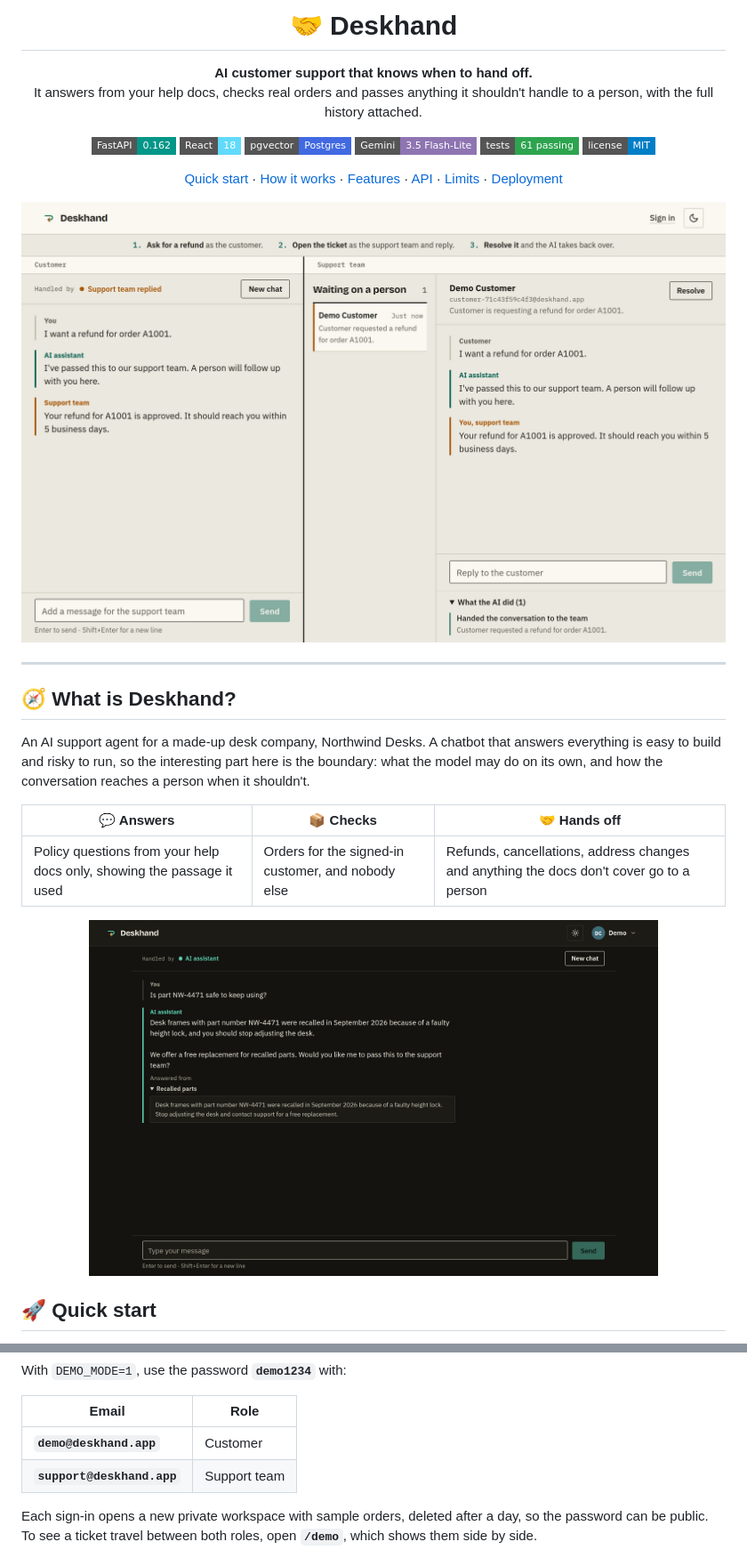
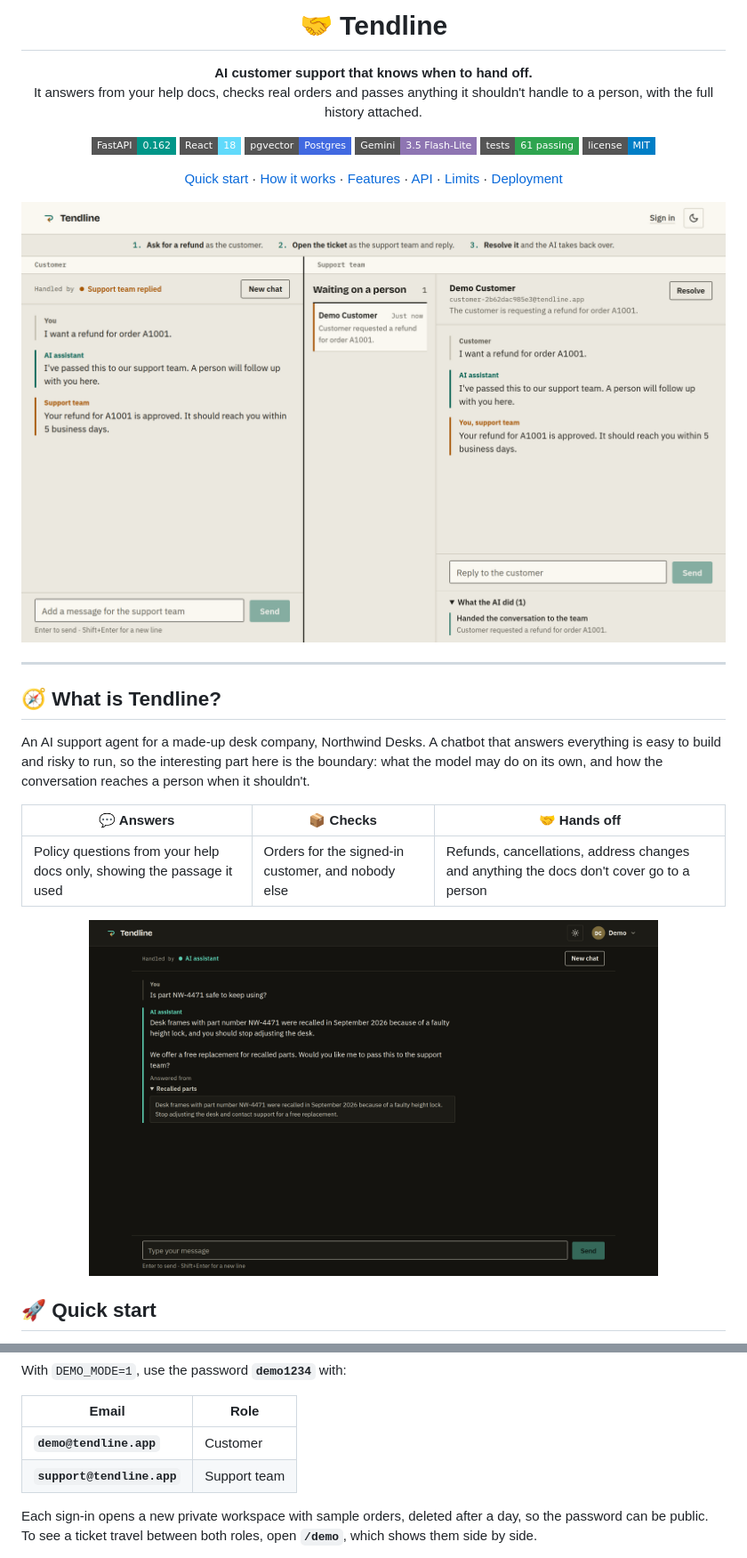
Before and after one commit to ahmad-zaman123/Tendline, a Markdown page: README.md, 2 parts joined by grey strips. Shown at 89% size. Drawn GitHub-style; pictures changed too: docs/screenshots/answer.png, docs/screenshots/handoff.png; folded sections open; badges without logos.

Commit message:
Rename the project to Tendline

```diff
--- a/README.md
+++ b/README.md
@@ -1,4 +1,4 @@
-<h1 align="center">🤝 Deskhand</h1>
+<h1 align="center">🤝 Tendline</h1>
 
 <p align="center">
   <b>AI customer support that knows when to hand off.</b><br/>
@@ -29,7 +29,7 @@
 
 ---
 
-## 🧭 What is Deskhand?
+## 🧭 What is Tendline?
 
 An AI support agent for a made-up desk company, Northwind Desks. A chatbot that answers everything is easy to build and risky to run, so the interesting part here is the boundary: what the model may do on its own, and how the conversation reaches a person when it shouldn't.
 
@@ -115,8 +115,8 @@ With `DEMO_MODE=1`, use the password **`demo1234`** with:
 
 | Email | Role |
 |---|---|
-| **`demo@deskhand.app`** | Customer |
-| **`support@deskhand.app`** | Support team |
+| **`demo@tendline.app`** | Customer |
+| **`support@tendline.app`** | Support team |
 
 Each sign-in opens a new private workspace with sample orders, deleted after a day, so the password can be public. To see a ticket travel between both roles, open **`/demo`**, which shows them side by side.
 
```
Also changed, not shown: other parts of README.md (+1 -1 lines), 14 other files.
